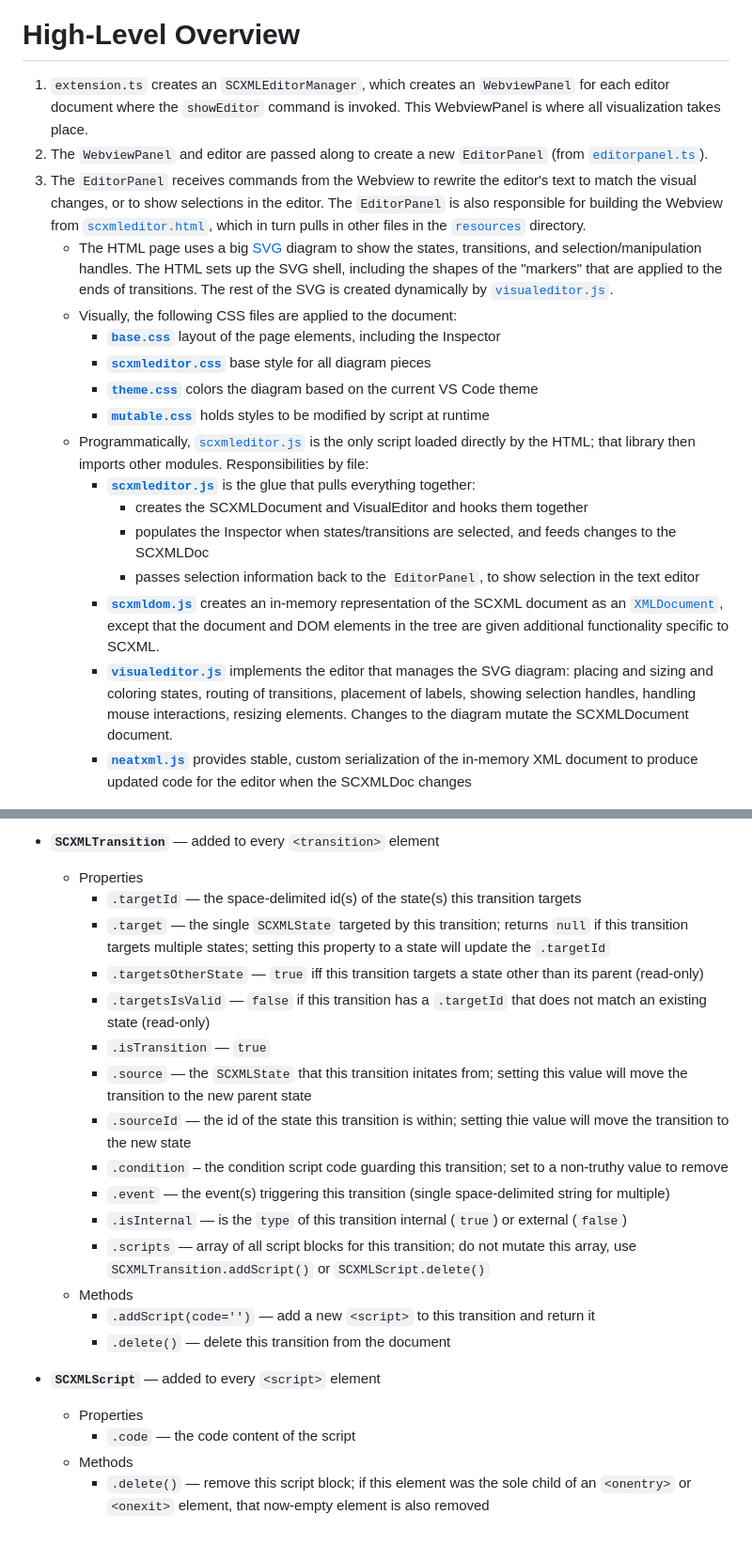
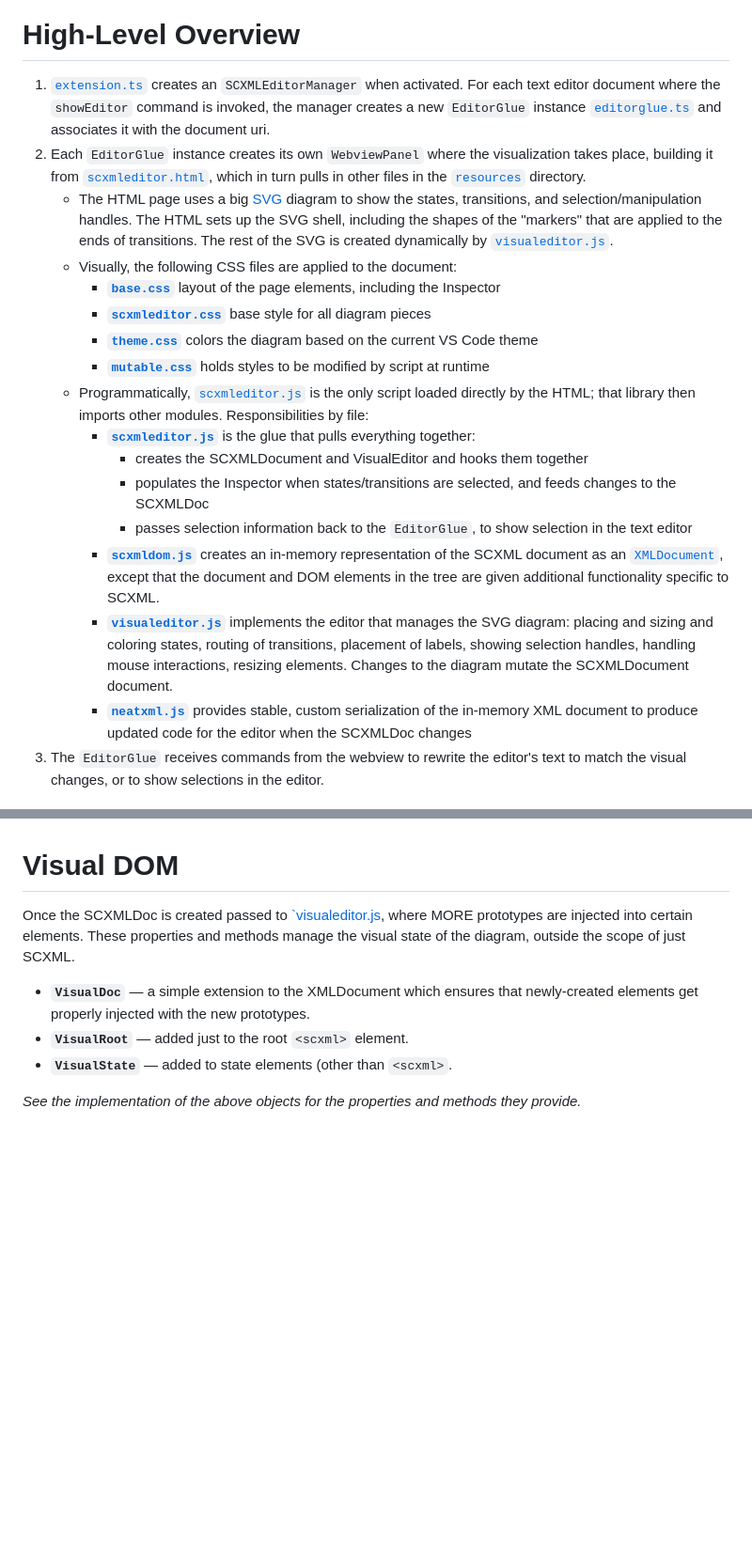
Before and after one commit to Phrogz/visual-scxml-editor, a Markdown page: docs/architecture.md, 2 parts joined by grey strips. Shown: that part at 94% size. Drawn GitHub-style; blank space fills up the shorter version.

```diff
--- a/docs/architecture.md
+++ b/docs/architecture.md
@@ -5,15 +5,13 @@ between modules.
 
 # High-Level Overview
 
-1. `extension.ts` creates an `SCXMLEditorManager`, which creates an `WebviewPanel` for each editor
-   document where the `showEditor` command is invoked. This WebviewPanel is where all visualization
-   takes place.
-2. The `WebviewPanel` and editor are passed along to create a new `EditorPanel` (from
-   [`editorpanel.ts`](src/editorpanel.ts)).
-3. The `EditorPanel` receives commands from the Webview to rewrite the editor's text to match the
-   visual changes, or to show selections in the editor. The `EditorPanel` is also responsible for
-   building the Webview from [`scxmleditor.html`](resources/scxmleditor.html), which in turn pulls
-   in other files in the [`resources`](./resources) directory.
+1. [`extension.ts`](../src/extension.ts) creates an `SCXMLEditorManager` when activated.
+   For each text editor document where the `showEditor` command is invoked, the manager
+   creates a new `EditorGlue` instance [`editorglue.ts`](../src/editorglue.ts) and associates
+   it with the document uri.
+2. Each `EditorGlue` instance creates its own `WebviewPanel` where the visualization takes place,
+   building it from [`scxmleditor.html`](../resources/scxmleditor.html), which in turn pulls
+   in other files in the [`resources`](../resources) directory.
    * The HTML page uses a big [SVG](https://developer.mozilla.org/en-US/docs/Web/SVG) diagram to
      show the states, transitions, and selection/manipulation handles. The HTML sets up the SVG
      shell, including the shapes of the "markers" that are applied to the ends of transitions.
@@ -29,7 +27,7 @@ between modules.
        * creates the SCXMLDocument and VisualEditor and hooks them together
        * populates the Inspector when states/transitions are selected, and feeds changes to the SCXMLDoc
-       * passes selection information back to the `EditorPanel`, to show selection in the text editor
-     * **[`scxmldom.js`](resources/scxmldom.js)** creates an in-memory representation of the SCXML
+       * passes selection information back to the `EditorGlue`, to show selection in the text editor
+     * **[`scxmldom.js`](../resources/scxmldom.js)** creates an in-memory representation of the SCXML
        document as an [`XMLDocument`](https://developer.mozilla.org/en-US/docs/Web/API/XMLDocument),
        except that the document and DOM elements in the tree are given additional functionality
        specific to SCXML.
@@ -41,4 +39,6 @@ between modules.
        XML document to produce updated code for the editor when the SCXMLDoc changes
+3. The `EditorGlue` receives commands from the webview to rewrite the editor's text to match the
+   visual changes, or to show selections in the editor.
 
 ![diagrams summarizing event and method calls for common interactions](sequence-diagrams.png)
 
@@ -114,33 +62,14 @@ elements in the tree are given additional functionality specific to SCXML:
 
-* **`SCXMLTransition`** — added to every `<transition>` element
-  * Properties
-    * `.targetId` — the space-delimited id(s) of the state(s) this transition targets
-    * `.target` — the single `SCXMLState` targeted by this transition; returns `null` if this
-      transition targets multiple states; setting this property to a state will update the
-      `.targetId`
-    * `.targetsOtherState` — `true` iff this transition targets a state other than its parent
-      (read-only)
-    * `.targetsIsValid` — `false` if this transition has a `.targetId` that does not match an
-      existing state (read-only)
-    * `.isTransition` — `true`
-    * `.source` — the `SCXMLState` that this transition initates from; setting this value will move
-      the transition to the new parent state
-    * `.sourceId` — the id of the state this transition is within; setting thie value will move the
-      transition to the new state
-    * `.condition` – the condition script code guarding this transition; set to a non-truthy value
-      to remove
-    * `.event` — the event(s) triggering this transition (single space-delimited string for
-      multiple)
-    * `.isInternal` — is the `type` of this transition internal (`true`) or external (`false`)
-    * `.scripts` — array of all script blocks for this transition; do not mutate this array, use
-      `SCXMLTransition.addScript()` or `SCXMLScript.delete()`
-  * Methods
-    * `.addScript(code='')` — add a new `<script>` to this transition and return it
-    * `.delete()` — delete this transition from the document
 
-* **`SCXMLScript`** — added to every `<script>` element
-  * Properties
-    * `.code` — the code content of the script
-  * Methods
-    * `.delete()` — remove this script block; if this element was the sole child of an `<onentry>`
-      or `<onexit>` element, that now-empty element is also removed
+# Visual DOM
+
+Once the SCXMLDoc is created passed to [`visualeditor.js](../resources/visualeditor.js), where MORE
+prototypes are injected into certain elements. These properties and methods manage the visual state
+of the diagram, outside the scope of just SCXML.
+
+* **`VisualDoc`** — a simple extension to the XMLDocument which ensures that newly-created elements
+  get properly injected with the new prototypes.
+* **`VisualRoot`** — added just to the root `<scxml>` element.
+* **`VisualState`** — added to state elements (other than `<scxml>`.
+
+_See the implementation of the above objects for the properties and methods they provide._
```
Also changed, not shown: other parts of docs/architecture.md (+21 -73 lines), README.md (+5 -3 lines), resources/icon.png (added), 3 other files.
